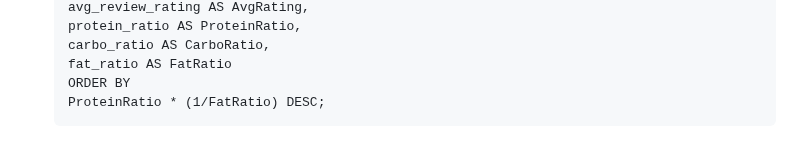
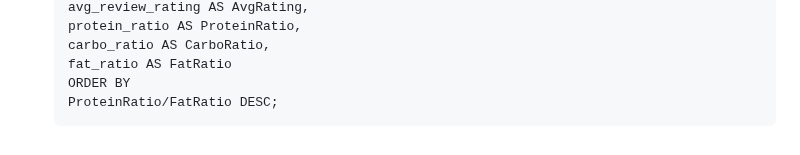
Before and after one commit to PaoloGinefra/SMBUD_project_24, a Markdown page: Neo4J/QueriesNeo4J.md, the part around the change. Rendered like a GitHub page.

Commit message:
feat: minor changes

````diff
--- a/Neo4J/QueriesNeo4J.md
+++ b/Neo4J/QueriesNeo4J.md
@@ -430,5 +430,5 @@ This query is particularly useful for users seeking healthy recipes that:
     carbo_ratio AS CarboRatio,
     fat_ratio AS FatRatio
     ORDER BY
-    ProteinRatio * (1/FatRatio) DESC;
+    ProteinRatio/FatRatio DESC;
     ```
````
